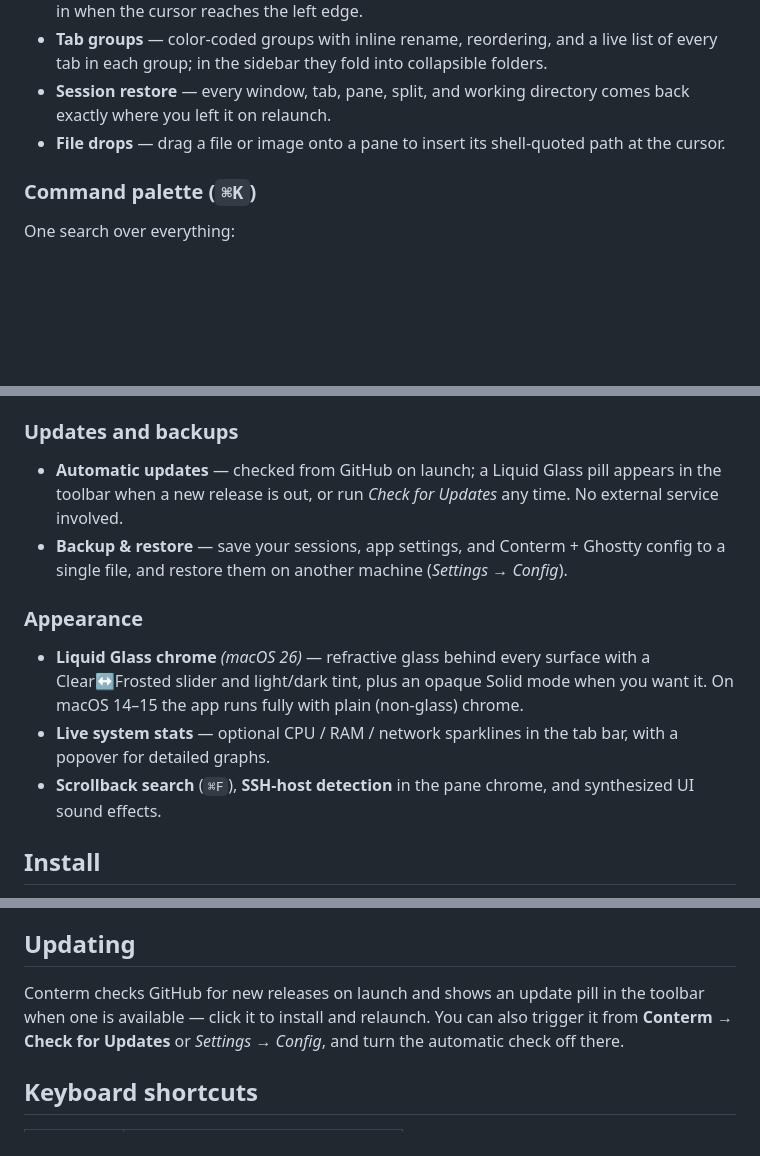
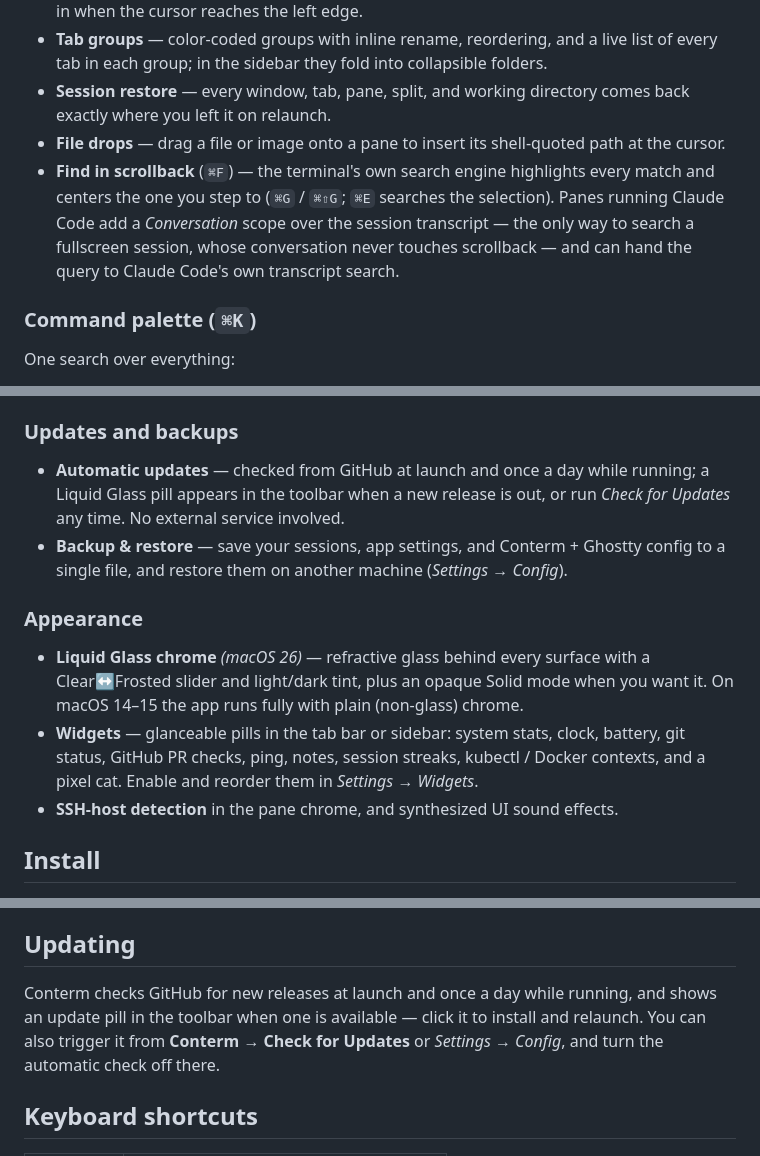
Before and after one commit to mahdiarfrm/conterm, a Markdown page: README.md, 3 parts joined by grey strips. Drawn GitHub-style; blank space fills up the shorter version.

Commit message:
readme: find bar, widgets, daily update checks

```diff
--- a/README.md
+++ b/README.md
@@ -55,6 +55,12 @@ https://github.com/user-attachments/assets/afbe93e9-9741-46d3-9eef-1c7b0d62ab64
   comes back exactly where you left it on relaunch.
 - **File drops** — drag a file or image onto a pane to insert its shell-quoted
   path at the cursor.
+- **Find in scrollback** (`⌘F`) — the terminal's own search engine highlights
+  every match and centers the one you step to (`⌘G` / `⌘⇧G`; `⌘E` searches the
+  selection). Panes running Claude Code add a *Conversation* scope over the
+  session transcript — the only way to search a fullscreen session, whose
+  conversation never touches scrollback — and can hand the query to Claude
+  Code's own transcript search.
 
 ### Command palette (`⌘K`)
 
@@ -93,9 +99,9 @@ One search over everything:
 
 ### Updates and backups
 
-- **Automatic updates** — checked from GitHub on launch; a Liquid Glass pill
-  appears in the toolbar when a new release is out, or run *Check for Updates*
-  any time. No external service involved.
+- **Automatic updates** — checked from GitHub at launch and once a day while
+  running; a Liquid Glass pill appears in the toolbar when a new release is
+  out, or run *Check for Updates* any time. No external service involved.
 - **Backup & restore** — save your sessions, app settings, and Conterm +
   Ghostty config to a single file, and restore them on another machine
   (*Settings → Config*).
@@ -106,10 +112,11 @@ One search over everything:
   with a Clear↔Frosted slider and light/dark tint, plus an opaque Solid mode
   when you want it. On macOS 14–15 the app runs fully with plain (non-glass)
   chrome.
-- **Live system stats** — optional CPU / RAM / network sparklines in the tab
-  bar, with a popover for detailed graphs.
-- **Scrollback search** (`⌘F`), **SSH-host detection** in the pane chrome, and
-  synthesized UI sound effects.
+- **Widgets** — glanceable pills in the tab bar or sidebar: system stats,
+  clock, battery, git status, GitHub PR checks, ping, notes, session streaks,
+  kubectl / Docker contexts, and a pixel cat. Enable and reorder them in
+  *Settings → Widgets*.
+- **SSH-host detection** in the pane chrome, and synthesized UI sound effects.
 
 ## Install
 
@@ -134,10 +141,10 @@ xattr -dr com.apple.quarantine /Applications/Conterm.app
 
 ## Updating
 
-Conterm checks GitHub for new releases on launch and shows an update pill in
-the toolbar when one is available — click it to install and relaunch. You can
-also trigger it from **Conterm → Check for Updates** or *Settings → Config*,
-and turn the automatic check off there.
+Conterm checks GitHub for new releases at launch and once a day while running,
+and shows an update pill in the toolbar when one is available — click it to
+install and relaunch. You can also trigger it from **Conterm → Check for
+Updates** or *Settings → Config*, and turn the automatic check off there.
 
 ## Keyboard shortcuts
 
```
Also changed, not shown: other parts of README.md (+3 -1 lines).
